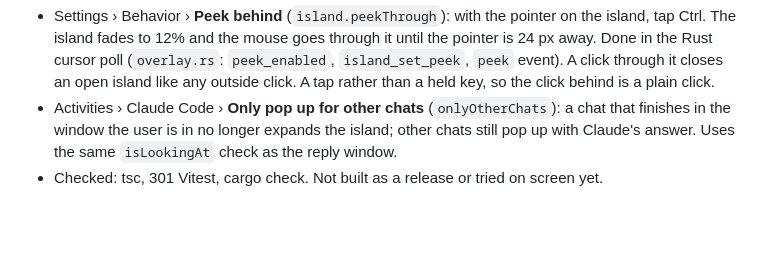
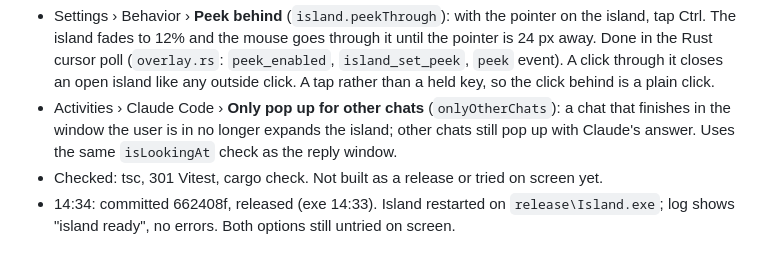
Before and after one commit to cutsandedges21/windows-dynamic-island, a Markdown page: docs/STATUS.md, the part around the change. Drawn GitHub-style; blank space fills up the shorter version.

Commit message:
STATUS: release of 662408f is live
Co-Authored-By: Claude Opus 5.5 <noreply@anthropic.com>

```diff
--- a/docs/STATUS.md
+++ b/docs/STATUS.md
@@ -203,3 +203,4 @@ switch and glow all still untested on screen by Moss.
 - Settings › Behavior › **Peek behind** (`island.peekThrough`): with the pointer on the island, tap Ctrl. The island fades to 12% and the mouse goes through it until the pointer is 24 px away. Done in the Rust cursor poll (`overlay.rs`: `peek_enabled`, `island_set_peek`, `peek` event). A click through it closes an open island like any outside click. A tap rather than a held key, so the click behind is a plain click.
 - Activities › Claude Code › **Only pop up for other chats** (`onlyOtherChats`): a chat that finishes in the window the user is in no longer expands the island; other chats still pop up with Claude's answer. Uses the same `isLookingAt` check as the reply window.
 - Checked: tsc, 301 Vitest, cargo check. Not built as a release or tried on screen yet.
+- 14:34: committed 662408f, released (exe 14:33). Island restarted on `release\Island.exe`; log shows "island ready", no errors. Both options still untried on screen.
```
